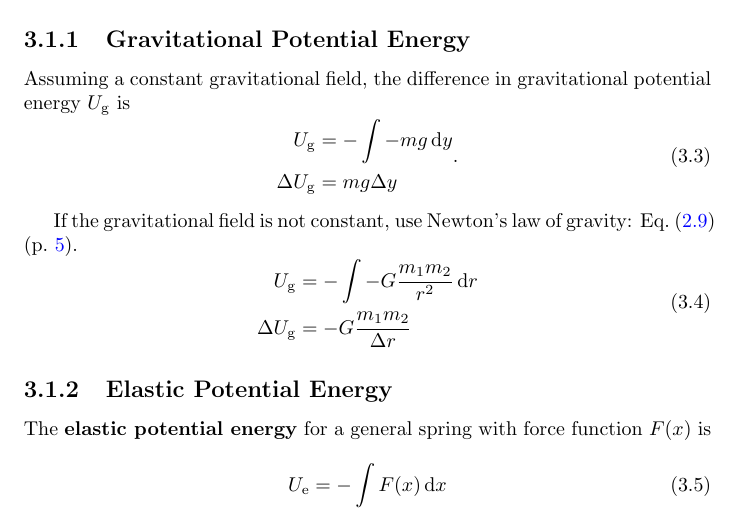
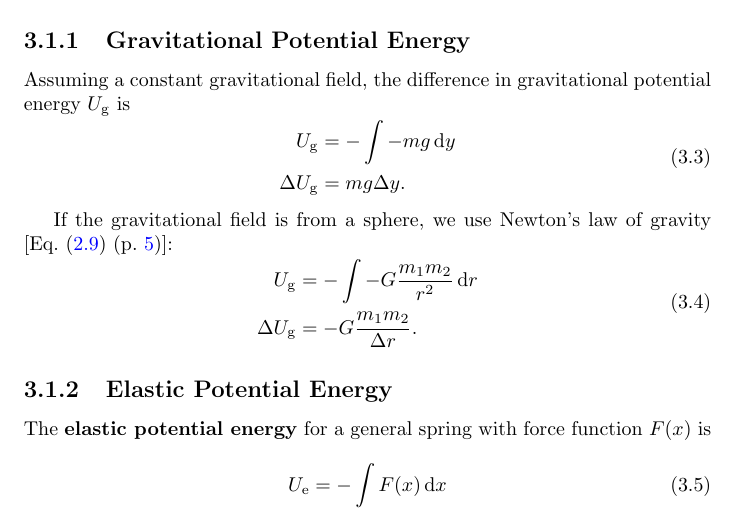
Before and after one commit to Eric2422/physics-notes, a LaTeX thesis (vol1-mechanics/vol1-mechanics.tex): part of page 15 of 39, cut so that both start at the same text. Compiled offline with pdfLaTeX.

Commit message:
Fix overfull hbox with rephrasing

```diff
--- a/vol1-mechanics/vol1-mechanics.tex
+++ b/vol1-mechanics/vol1-mechanics.tex
@@ -530,16 +530,16 @@ the difference in gravitational potential energy \(U_\mathrm{g}\) is
 \begin{equation}
     \begin{aligned}
         U_\mathrm{g} &= - \int - m g \odif{y} \\
-        \Delta{U_\mathrm{g}} &= m g \Delta{y}
-    \end{aligned}.
+        \Delta{U_\mathrm{g}} &= m g \Delta{y}.
+    \end{aligned}
 \end{equation}
 
-If the gravitational field is not constant,
-use Newton's law of gravity: \pgRef{eq:newtons-law-of-gravity}.
+If the gravitational field is from a sphere,
+we use Newton's law of gravity [\pgRef{eq:newtons-law-of-gravity}]:
 \begin{equation}
     \begin{aligned}
         U_\mathrm{g} &= - \int -G \frac{m_1 m_2}{r^2} \odif{r} \\
-        \Delta{U_\mathrm{g}} &= -G \frac{m_1 m_2}{\Delta{r}}
+        \Delta{U_\mathrm{g}} &= -G \frac{m_1 m_2}{\Delta{r}}.
     \end{aligned}
 \end{equation}
 
```
